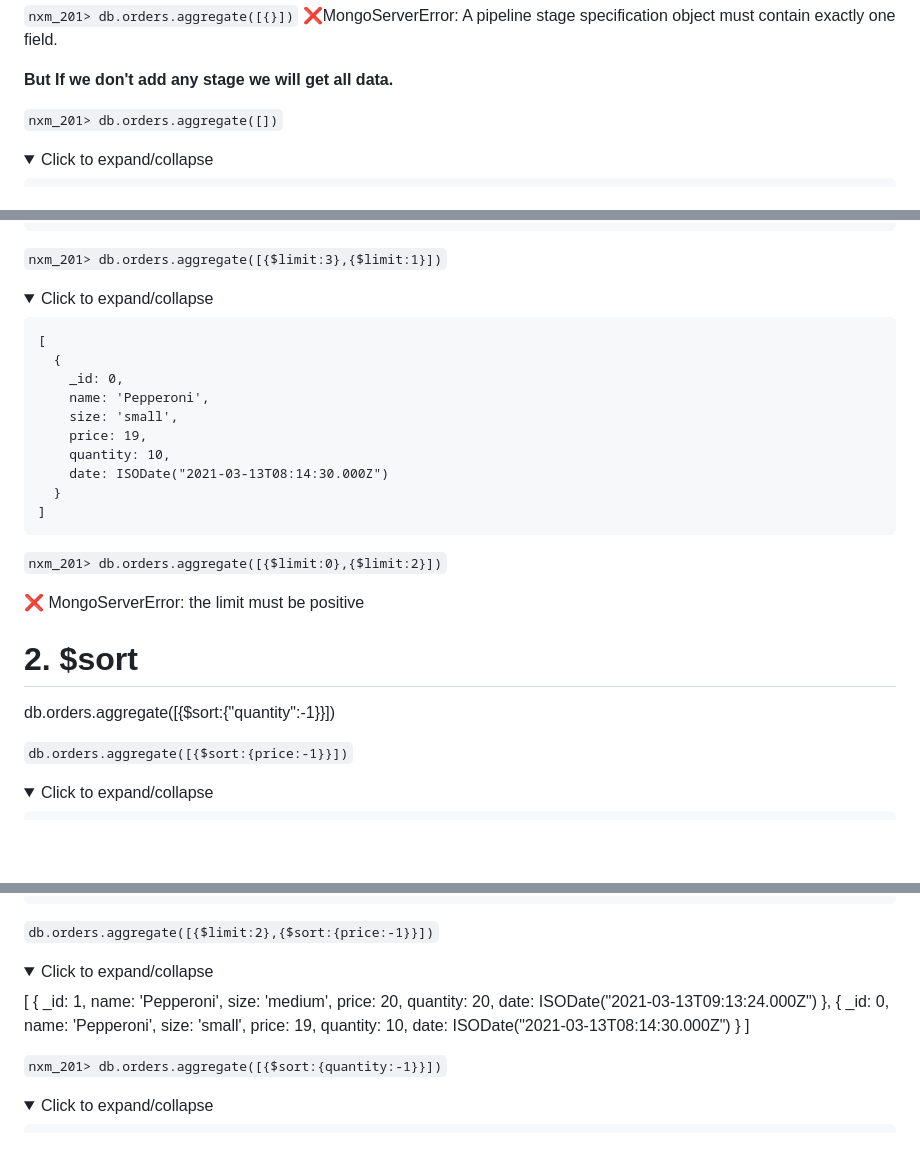
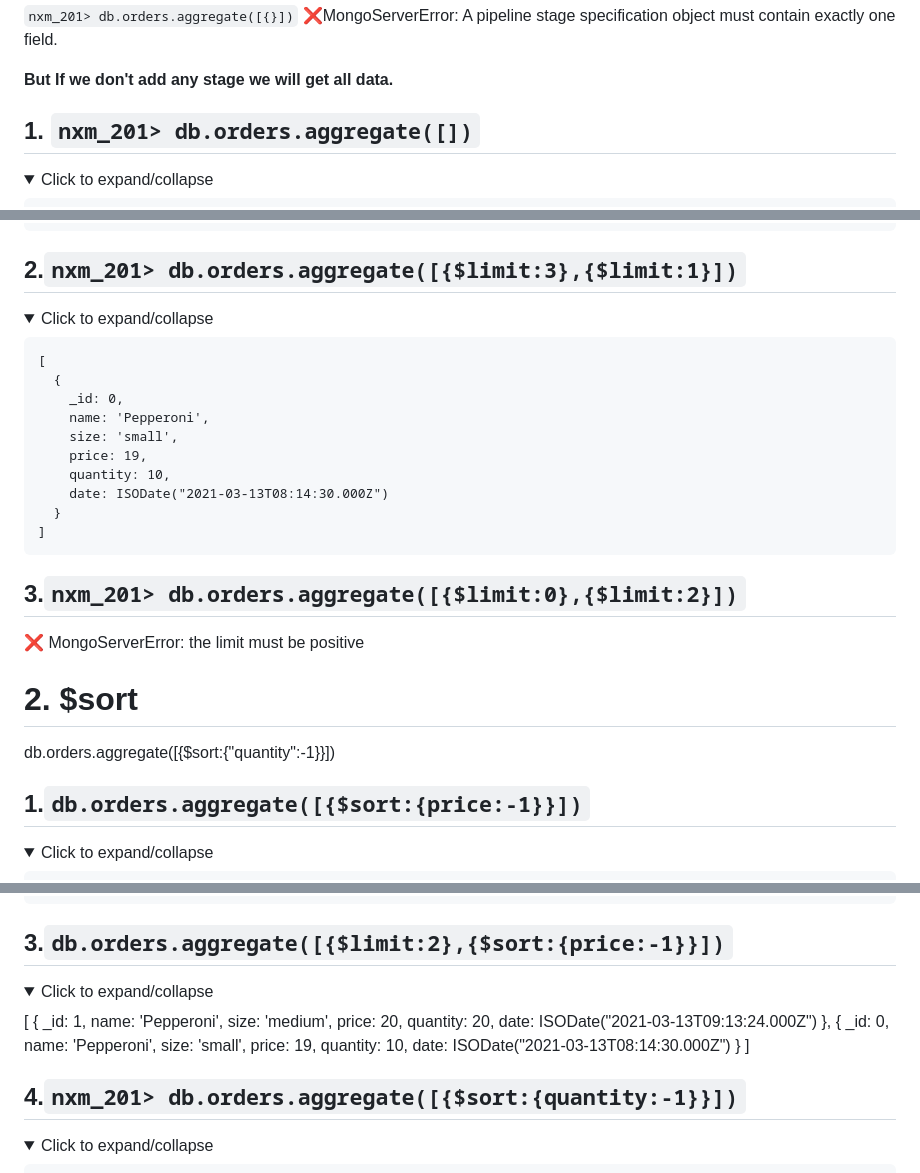
Before and after one commit to UmaSahni/NXM-201, a Markdown page: Day-2/agg1.md, 3 parts joined by grey strips. Rendered like a GitHub page; folded sections open; blank space fills up the shorter version.

```diff
--- a/Day-2/agg1.md
+++ b/Day-2/agg1.md
@@ -42,7 +42,7 @@ db.orders.aggregate([{}, {},{}])
 
 **But If we don't add any stage we will get all data.**
 
-`nxm_201> db.orders.aggregate([])`
+## 1. `nxm_201> db.orders.aggregate([])`
 
 <details>
 <summary>Click to expand/collapse</summary>
@@ -155,7 +155,7 @@ db.orders.aggregate([{$limit:3}, {$limit:1}])
 
 
 
-`nxm_201> db.orders.aggregate([{$limit:3},{$limit:1}])`
+## 2.`nxm_201> db.orders.aggregate([{$limit:3},{$limit:1}])`
 
 <details>
 <summary>Click to expand/collapse</summary>
@@ -175,7 +175,7 @@ db.orders.aggregate([{$limit:3}, {$limit:1}])
 
 
 
-`nxm_201> db.orders.aggregate([{$limit:0},{$limit:2}])`
+## 3.`nxm_201> db.orders.aggregate([{$limit:0},{$limit:2}])`
 
 ❌ MongoServerError: the limit must be positive
 
@@ -183,7 +183,7 @@ db.orders.aggregate([{$limit:3}, {$limit:1}])
 # 2. $sort
 db.orders.aggregate([{$sort:{"quantity":-1}}])
 
-`db.orders.aggregate([{$sort:{price:-1}}])`
+## 1.`db.orders.aggregate([{$sort:{price:-1}}])`
 
 <details>
 <summary>Click to expand/collapse</summary>
@@ -287,7 +287,7 @@ db.orders.aggregate([{$sort:{"quantity":-1}}])
 
 
 
-`db.orders.aggregate([{$limit:2},{$sort:{price:-1}}])`
+## 3.`db.orders.aggregate([{$limit:2},{$sort:{price:-1}}])`
 
 <details>
 <summary>Click to expand/collapse</summary>
@@ -315,7 +315,7 @@ db.orders.aggregate([{$sort:{"quantity":-1}}])
 
 
 
-`nxm_201> db.orders.aggregate([{$sort:{quantity:-1}}])`
+## 4.`nxm_201> db.orders.aggregate([{$sort:{quantity:-1}}])`
 
 
 <details>
```
Also changed, not shown: other parts of Day-2/agg1.md (+29 -19 lines).
